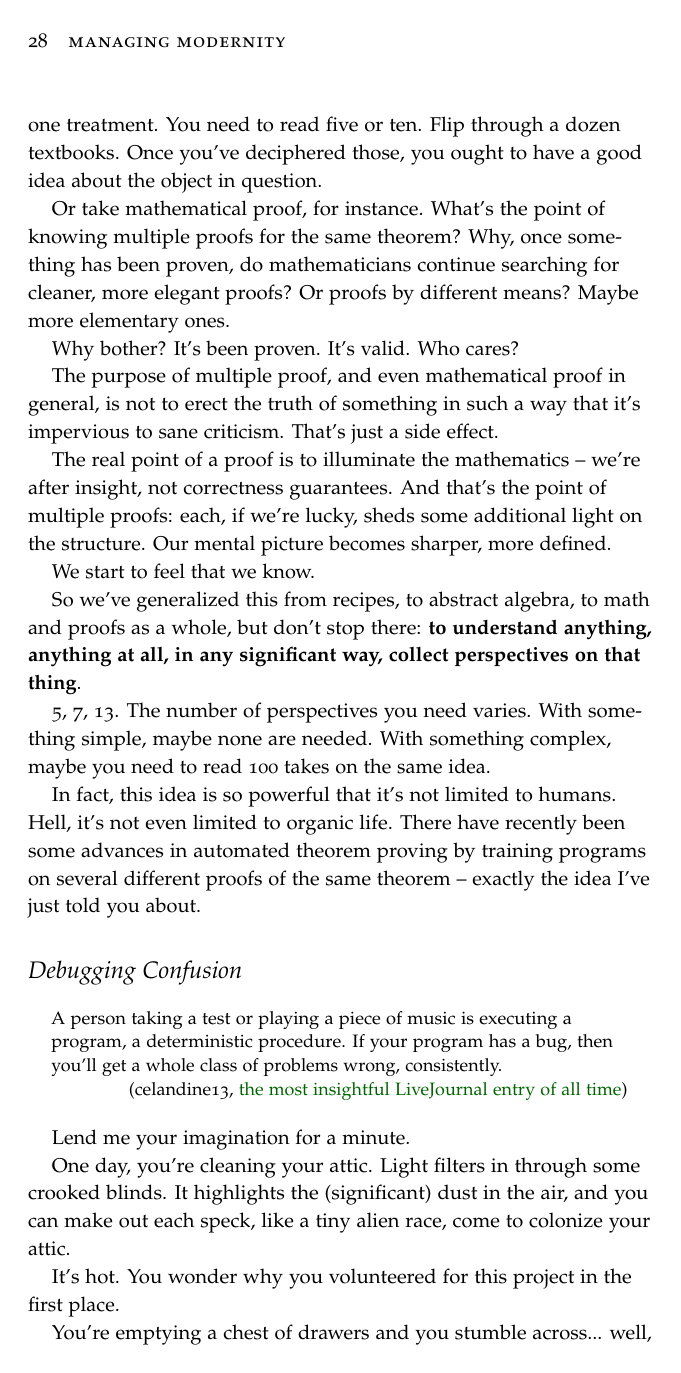
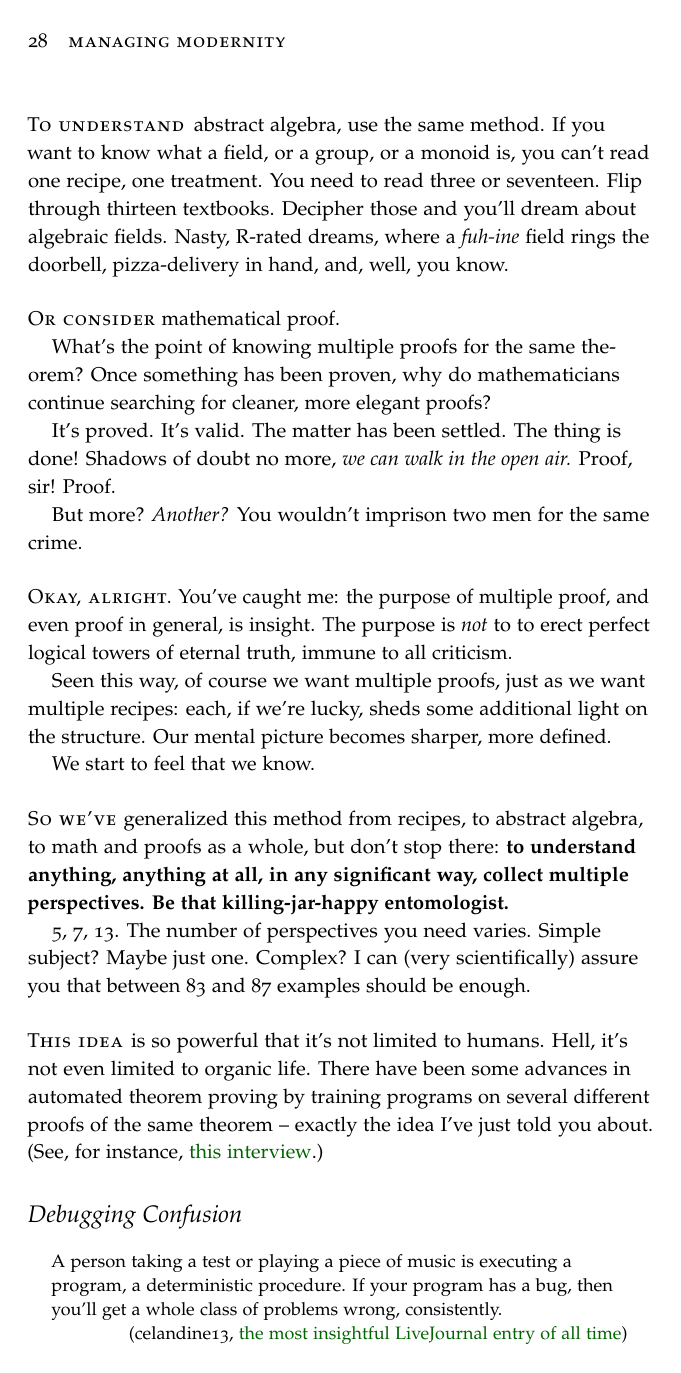
Before and after one commit to robertseaton/space-pig, a LaTeX thesis (master.tex, which reads understanding.tex): page 30 of 51 before the commit and page 30 of 53 after it. Compiled offline with pdfLaTeX.

Commit message:
Work on draft.

```diff
--- a/understanding.tex
+++ b/understanding.tex
@@ -47,37 +52,44 @@ Abstract algebra works in the same manner. If you want to know what a field,
-group, or a monoid is, you can't just read one recipe, one treatment. You need
-to read five or ten. Flip through a dozen textbooks. Once you've deciphered those, you ought to have a good
-idea about the object in question.
+\newthought{To understand} abstract algebra, use the same method. If you want to know what a field,
+or a group, or a monoid is, you can't read one recipe, one treatment. You need
+to read three or seventeen. Flip through thirteen textbooks. Decipher those and
+you'll dream about algebraic fields. Nasty, R-rated dreams, where a
+\textit{fuh-ine} field rings the doorbell, pizza-delivery in hand, and, well, you know.
 
-Or take mathematical proof, for instance. What's the point of knowing multiple
-proofs for the same theorem? Why, once something has been proven, do
-mathematicians continue searching for cleaner, more elegant proofs? Or proofs by
-different means? Maybe more elementary ones.
+\newthought{Or consider} mathematical proof.
 
-Why bother? It's been proven. It's valid. Who cares?
+What's the point of knowing multiple proofs for the same theorem? Once something
+has been proven, why do mathematicians continue searching for cleaner, more
+elegant proofs?
 
-The purpose of multiple proof, and even mathematical proof in general, is not to
-erect the truth of something in such a way that it's impervious to sane
-criticism. That's just a side effect.
+It's proved. It's valid. The matter has been settled. The thing is done! Shadows
+of doubt no more, \textit{we can walk in the open air.} Proof, sir! Proof.
 
-The real point of a proof is to illuminate the mathematics -- we're after
-insight, not correctness guarantees. And that's the point of multiple proofs:
-each, if we're lucky, sheds some additional light on the structure. Our mental
+But more? \textit{Another?} You wouldn't imprison two men for the same crime.
+
+\newthought{Okay, alright.} You've caught me: the purpose of multiple proof, and even proof in
+general, is insight. The purpose is \textit{not} to to erect perfect logical
+towers of eternal truth, immune to all criticism.
+
+Seen this way, of course we want multiple proofs, just as we want multiple
+recipes: each, if we're lucky, sheds some additional light on the structure. Our mental
 picture becomes sharper, more defined.
 
 We start to feel that we know.
 
-So we've generalized this from recipes, to abstract algebra, to math and proofs
+\newthought{So we've} generalized this method from recipes, to abstract algebra, to math and proofs
 as a whole, but don't stop there: \textbf{to understand anything, anything at all, in
-  any significant way, collect perspectives on that thing}.
+  any significant way, collect multiple perspectives. Be that killing-jar-happy
+  entomologist.}
 
-5, 7, 13. The number of perspectives you need varies. With something simple,
-maybe none are needed. With something complex, maybe you need to read 100 takes
-on the same idea.
+5, 7, 13. The number of perspectives you need varies. Simple subject? Maybe just
+one. Complex? I can (very scientifically) assure you that between 83 and 87
+examples should be enough.
 
-In fact, this idea is so powerful that it's not limited to humans. Hell, it's
-not even limited to organic life. There have recently been some advances in
+\newthought{This idea} is so powerful that it's not limited to humans. Hell, it's
+not even limited to organic life. There have been some advances in
 automated theorem proving by training programs on several different proofs of
-the same theorem -- exactly the idea I've just told you about.
+the same theorem -- exactly the idea I've just told you about. (See, for
+instance, \href{http://intelligence.org/2013/12/21/josef-urban-on-machine-learning-and-automated-reasoning/}{this interview}.)
 
 % tk find link/citation
 
```
Also changed, not shown: understanding.tex (76 more changed lines).
